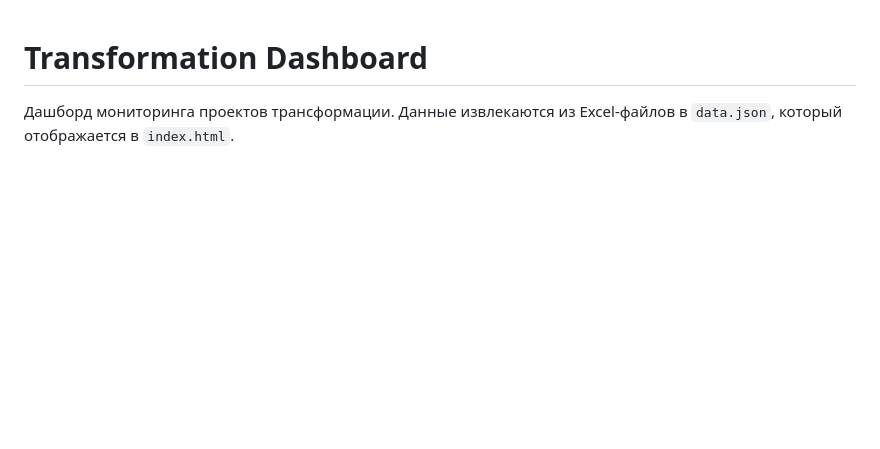
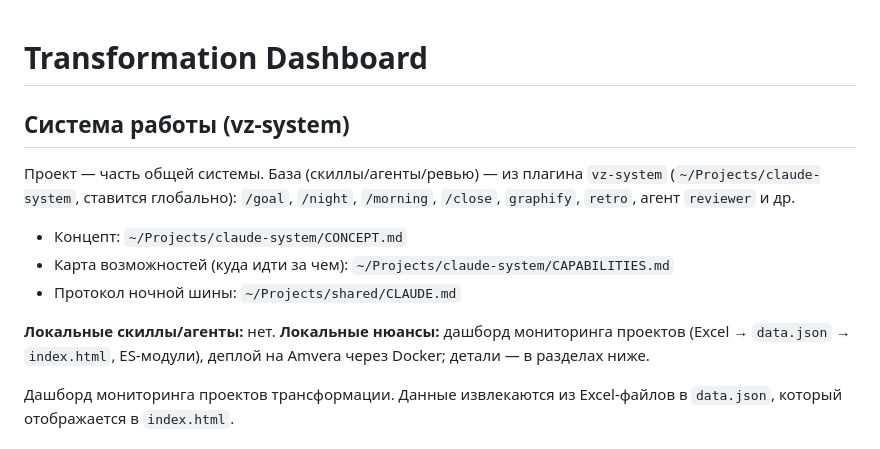
Before and after one commit to VASEN/transformation-dashboard, a Markdown page: CLAUDE.md, the part around the change. Drawn GitHub-style; blank space fills up the shorter version.

Commit message:
docs: подключение к системе vz-system (блок «Система работы» в CLAUDE.md)
Co-Authored-By: Claude Opus 4.8 (1M context) <noreply@anthropic.com>

```diff
--- a/CLAUDE.md
+++ b/CLAUDE.md
@@ -1,4 +1,15 @@
 # Transformation Dashboard
+
+## Система работы (vz-system)
+Проект — часть общей системы. База (скиллы/агенты/ревью) — из плагина `vz-system`
+(`~/Projects/claude-system`, ставится глобально): `/goal`, `/night`, `/morning`,
+`/close`, `graphify`, `retro`, агент `reviewer` и др.
+- Концепт: `~/Projects/claude-system/CONCEPT.md`
+- Карта возможностей (куда идти за чем): `~/Projects/claude-system/CAPABILITIES.md`
+- Протокол ночной шины: `~/Projects/shared/CLAUDE.md`
+
+**Локальные скиллы/агенты:** нет.
+**Локальные нюансы:** дашборд мониторинга проектов (Excel → `data.json` → `index.html`, ES-модули), деплой на Amvera через Docker; детали — в разделах ниже.
 
 Дашборд мониторинга проектов трансформации. Данные извлекаются из Excel-файлов в `data.json`, который отображается в `index.html`.
 
```
